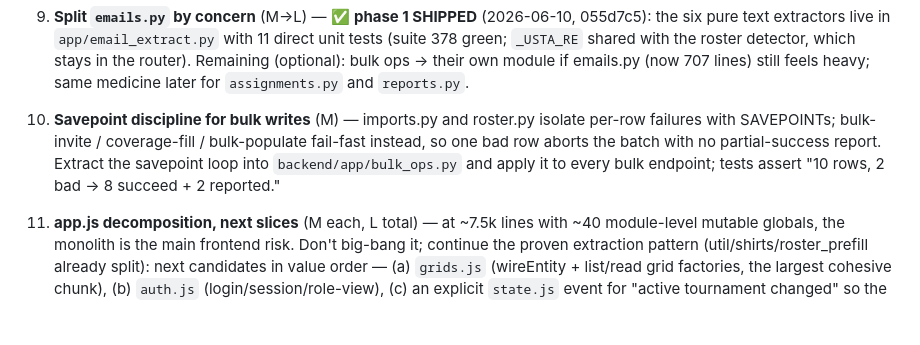
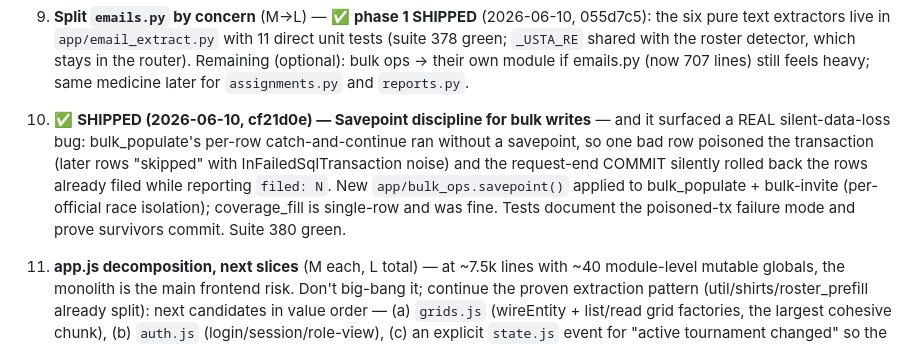
Before and after one commit to vkozyrev0/tennis-app, a Markdown page: docs/improvement-plan.md, the part around the change. GitHub-like rendering; blank space fills up the shorter version.

Commit message:
docs: mark improvement-plan P2 item 10 shipped
Co-Authored-By: Claude Fable 5 <noreply@anthropic.com>

```diff
--- a/docs/improvement-plan.md
+++ b/docs/improvement-plan.md
@@ -92,12 +92,15 @@ adult_lists) one endpoint at a time.
    their own module if emails.py (now 707 lines) still feels heavy; same
    medicine later for `assignments.py` and `reports.py`.
 
-10. **Savepoint discipline for bulk writes** (M) — imports.py and roster.py
-    isolate per-row failures with SAVEPOINTs; bulk-invite / coverage-fill /
-    bulk-populate fail-fast instead, so one bad row aborts the batch with no
-    partial-success report. Extract the savepoint loop into
-    `backend/app/bulk_ops.py` and apply it to every bulk endpoint; tests assert
-    "10 rows, 2 bad → 8 succeed + 2 reported."
+10. ✅ **SHIPPED (2026-06-10, cf21d0e) — Savepoint discipline for bulk writes**
+    — and it surfaced a REAL silent-data-loss bug: bulk_populate's per-row
+    catch-and-continue ran without a savepoint, so one bad row poisoned the
+    transaction (later rows "skipped" with InFailedSqlTransaction noise) and
+    the request-end COMMIT silently rolled back the rows already filed while
+    reporting `filed: N`. New `app/bulk_ops.savepoint()` applied to
+    bulk_populate + bulk-invite (per-official race isolation); coverage_fill
+    is single-row and was fine. Tests document the poisoned-tx failure mode
+    and prove survivors commit. Suite 380 green.
 
 11. **app.js decomposition, next slices** (M each, L total) — at ~7.5k lines
     with ~40 module-level mutable globals, the monolith is the main frontend
```
